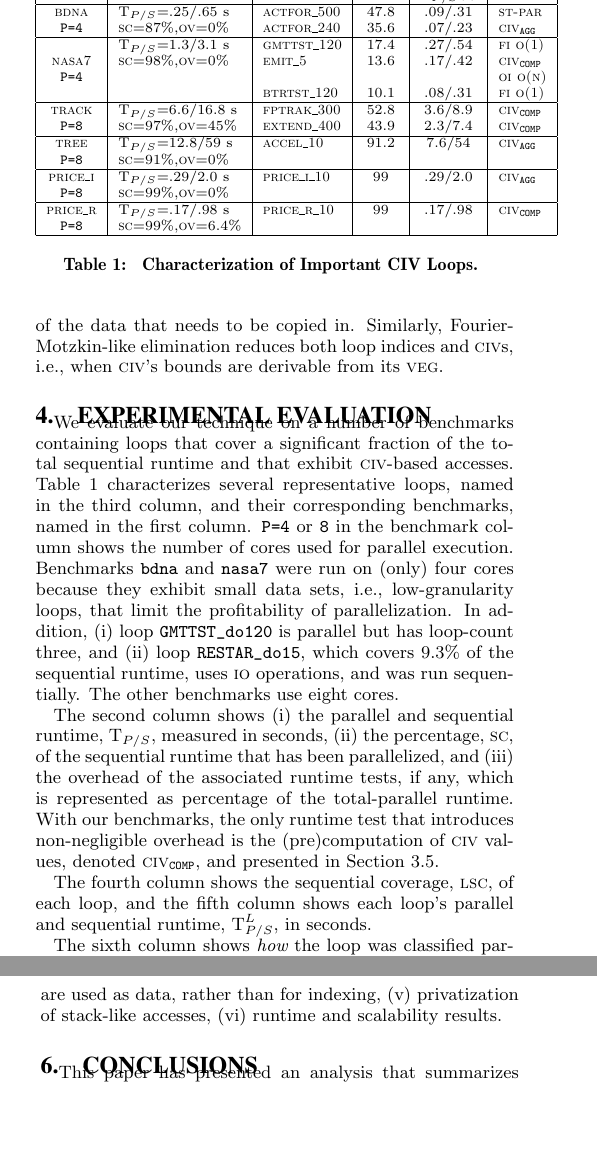
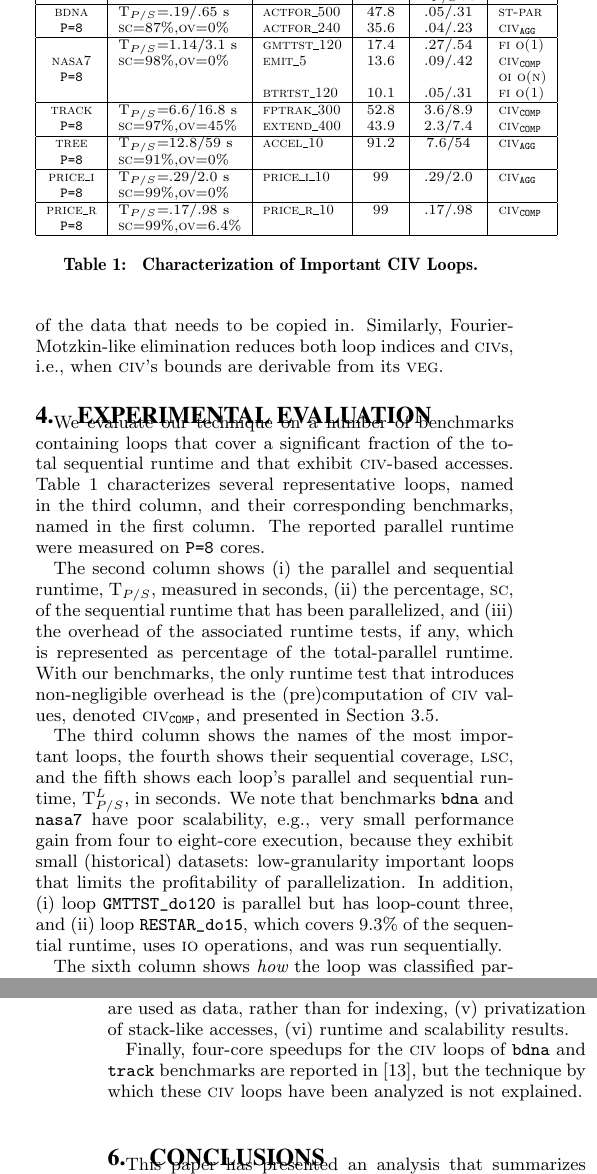
Before and after one commit to coancea/Fortran77, a LaTeX paper (CIVreloaded/CIVpaper.tex): two parts of the columns of pages 8 and 10 of 12, joined at a grey line, cut so that both start at the same text, the shorter picture padded with empty space. Compiled offline with pdfLaTeX.

Commit message:
a good draft

```diff
--- a/CIVreloaded/CIVpaper.tex
+++ b/CIVreloaded/CIVpaper.tex
@@ -1564,12 +1564,12 @@ bounds are derivable from its {\sc veg}. %in its corresponding {\sc veg}.
 \begin{tabular}{|c|l|l|c|c|l|} \hline
 \multicolumn{6}{|c|}{Properties of Benchmarks Exhibiting Important Loops That Use {\sc civ}s} \\ \hline
 {\sc bench} & {\sc properties} & {\sc do loop}  & {\sc lsc}\%  & T$_{P/S}^L$(s) & {\sc type} \\ \hline
-{\sc bdna}  &  T$_{P/S}$=.25/.65 s         & {\sc actfor\_500}  & 47.8 & .09/.31 & {\sc st-par}     \\
-{\tt P=4}         &  {\sc sc}=87\%,{\sc ov}=0\%  & {\sc actfor\_240}  & 35.6 & .07/.23 & {\sc civ}$_{\tt{}AGG}$    \\ \hline
-             &  T$_{P/S}$=1.3/3.1 s         & {\sc gmttst\_120}  & 17.4 & .27/.54 & {\sc {\sc fi} {\sc o(1)}}   \\
-{\sc nasa7}  &  {\sc sc}=98\%,{\sc ov}=0\%  & {\sc emit\_5}      & 13.6 & .17/.42 & {\sc civ}$_{\tt{}COMP}$   \\  % ,{\sc oi} {\sc o(n)}
-{\tt P=4}        &                              &                      &                & & {\sc oi} {\sc o(n)}       \\
-             &                              & {\sc btrtst\_120}  & 10.1 & .08/.31 & {\sc fi} {\sc o(1)}        \\ \hline
+{\sc bdna}  &  T$_{P/S}$=.19/.65 s         & {\sc actfor\_500}  & 47.8 & .05/.31 & {\sc st-par}     \\
+{\tt P=8}         &  {\sc sc}=87\%,{\sc ov}=0\%  & {\sc actfor\_240}  & 35.6 & .04/.23 & {\sc civ}$_{\tt{}AGG}$    \\ \hline
+             &  T$_{P/S}$=1.14/3.1 s         & {\sc gmttst\_120}  & 17.4 & .27/.54 & {\sc {\sc fi} {\sc o(1)}}   \\
+{\sc nasa7}  &  {\sc sc}=98\%,{\sc ov}=0\%  & {\sc emit\_5}      & 13.6 & .09/.42 & {\sc civ}$_{\tt{}COMP}$   \\  % ,{\sc oi} {\sc o(n)}
+{\tt P=8}        &                              &                      &                & & {\sc oi} {\sc o(n)}       \\
+             &                              & {\sc btrtst\_120}  & 10.1 & .05/.31 & {\sc fi} {\sc o(1)}        \\ \hline
 {\sc track}  &  T$_{P/S}$=6.6/16.8 s         & {\sc fptrak\_300}  & 52.8 & 3.6/8.9 & {\sc civ}$_{\tt{}COMP}$   \\
 {\tt P=8}        &  {\sc sc}=97\%,{\sc ov}=45\%  & {\sc extend\_400}  & 43.9 & 2.3/7.4 & {\sc civ}$_{\tt{}COMP}$ \\ \hline
 {\sc tree}   &  T$_{P/S}$=12.8/59 s        & {\sc accel\_10}    & 91.2 & 7.6/54 & {\sc civ}$_{\tt{}AGG}$  \\            %58.6%53.5
@@ -1591,21 +1591,9 @@ fraction of the total sequential runtime and that exhibit {\sc civ}-based access
 %
 Table~\ref{tab:LoopBenchProps} characterizes several representative loops, named in
 the third column, and their corresponding benchmarks, named in the first column.
-{\tt P=4} or {\tt 8} in the benchmark column shows the number of cores used for
-parallel execution.
+The reported parallel runtime were measured on {\tt P=8} cores.
 %
 %The last column shows the number of cores used for parallel execution.
-Benchmarks {\tt bdna} and {\tt nasa7}
-%, which belong to the {\sc perfect-club} and {\sc spec2000} suites,
-were run on (only) four cores because they exhibit small data sets, i.e., low-granularity
-loops, that limit the profitability of parallelization.
-In addition, (i) loop {\tt GMTTST\_do120}
-%from {\tt nasa7}
-is parallel but has loop-count three, and (ii) loop {\tt RESTAR\_do15},
-%from {\tt bdna},
-which covers $9.3\%$ of the sequential runtime, uses {\sc io} operations,
-and was run sequentially. The other benchmarks use eight cores.
-
 
 The second column shows
 (i)   the parallel and sequential runtime, T$_{P/S}$, measured in seconds,
@@ -1615,8 +1603,19 @@ The second column shows
         non-negligible overhead is the (pre)computation of {\sc civ} values,
         denoted {\sc civ}$_{\tt{}COMP}$, and presented in Section~\ref{subsect:CivImplem}.
 
-The fourth column shows the sequential coverage, {\sc lsc}, of each loop, and the
-fifth column shows each loop's parallel and sequential runtime, T$_{P/S}^L$, in seconds.
+The third column shows the names of the most important loops,
+the fourth shows their sequential coverage, {\sc lsc}, and the
+fifth shows each loop's parallel and sequential runtime, T$_{P/S}^L$, in seconds.
+%
+We note that benchmarks {\tt bdna} and {\tt nasa7} have poor scalability, e.g., very small
+performance gain from four to eight-core execution, because they exhibit
+small (historical) datasets: low-granularity important loops that limits the
+profitability of parallelization.
+%, which belong to the {\sc perfect-club} and {\sc spec2000} suites,
+In addition, (i) loop {\tt GMTTST\_do120}
+is parallel but has loop-count three, and (ii) loop {\tt RESTAR\_do15},
+which covers $9.3\%$ of the sequential runtime, uses {\sc io} operations,
+and was run sequentially.
 
 The sixth column shows {\em how} the loop was classified parallel: {\sc fi} {\sc o(1)}
 means that a predicate of runtime complexity {\sc o(1)} has validated loop's flow
@@ -1873,6 +1878,10 @@ More specifically, there are not reported:
         cases when they are used as data, rather than for indexing,
   (v) privatization of stack-like accesses,
  (vi) runtime and scalability results.
+
+Finally, four-core speedups for the {\sc civ} loops of {\tt bdna} and
+{\tt track} benchmarks are reported in~\cite{CosPLDI}, but the technique
+by which these {\sc civ} loops have been analyzed is not explained.
 
 %%%%%%%%%%%%%%%%%%%%%%%%%%%%%%%%
 
```
Also changed, not shown: CIVreloaded/CIVpaper.tex (26 more changed lines).
